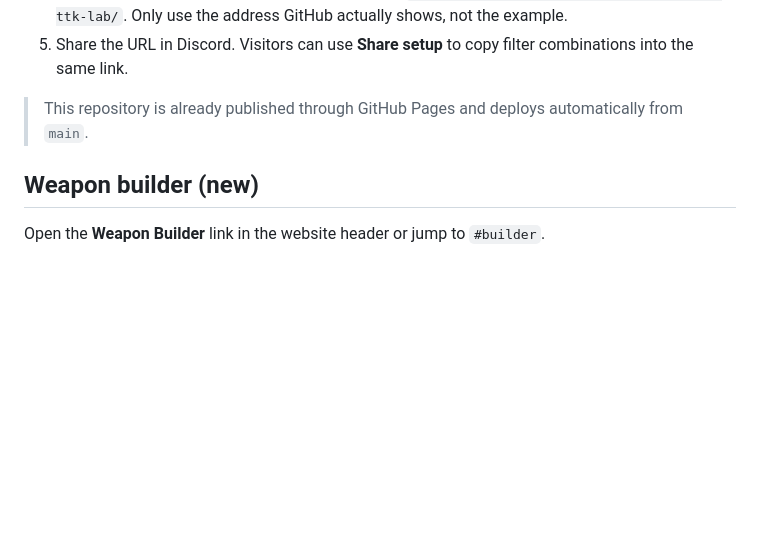
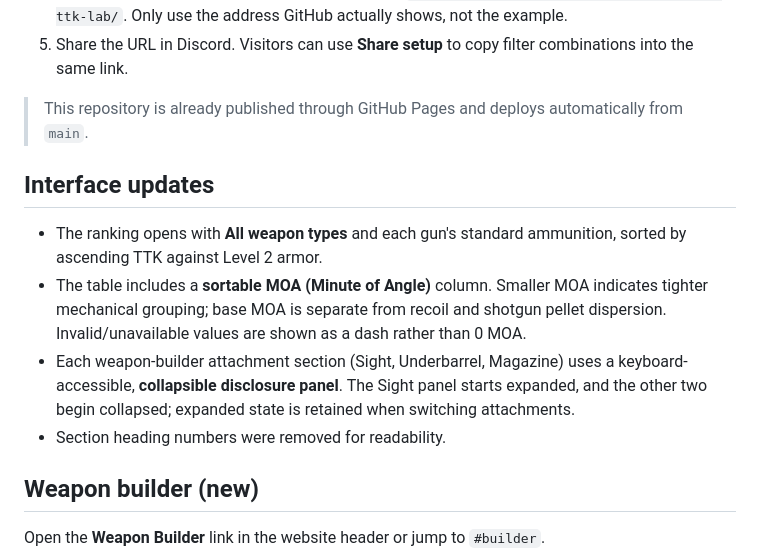
Before and after one commit to GotThatWeeFee/wardogs-ttk-lab, a Markdown page: README.md, the part around the change. GitHub-like rendering; blank space fills up the shorter version.

Commit message:
Document collapsible attachments, sortable MOA and unnumbered sections

```diff
--- a/README.md
+++ b/README.md
@@ -15,6 +15,13 @@ Double-click `index.html` in Chrome, Edge, Firefox, or Safari. No installation,
 5. Share the URL in Discord. Visitors can use **Share setup** to copy filter combinations into the same link.
 
 > This repository is already published through GitHub Pages and deploys automatically from `main`.
+
+## Interface updates
+
+- The ranking opens with **All weapon types** and each gun's standard ammunition, sorted by ascending TTK against Level 2 armor.
+- The table includes a **sortable MOA (Minute of Angle)** column. Smaller MOA indicates tighter mechanical grouping; base MOA is separate from recoil and shotgun pellet dispersion. Invalid/unavailable values are shown as a dash rather than 0 MOA.
+- Each weapon-builder attachment section (Sight, Underbarrel, Magazine) uses a keyboard-accessible, **collapsible disclosure panel**. The Sight panel starts expanded, and the other two begin collapsed; expanded state is retained when switching attachments.
+- Section heading numbers were removed for readability.
 
 ## Weapon builder (new)
 
```
